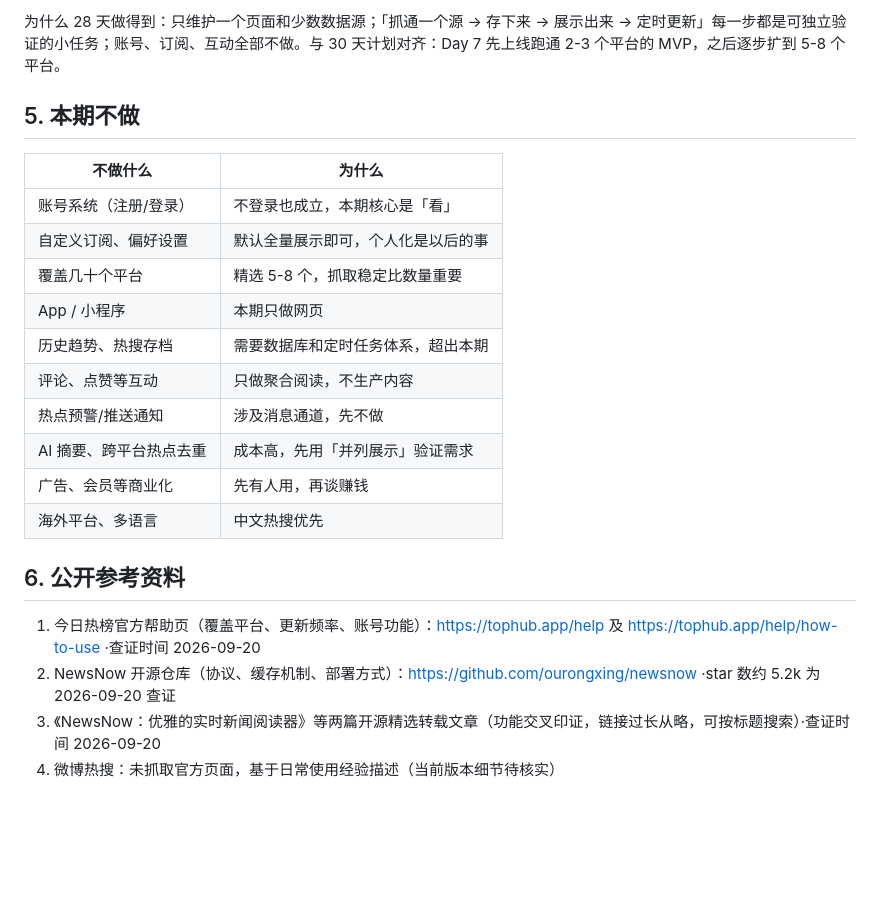
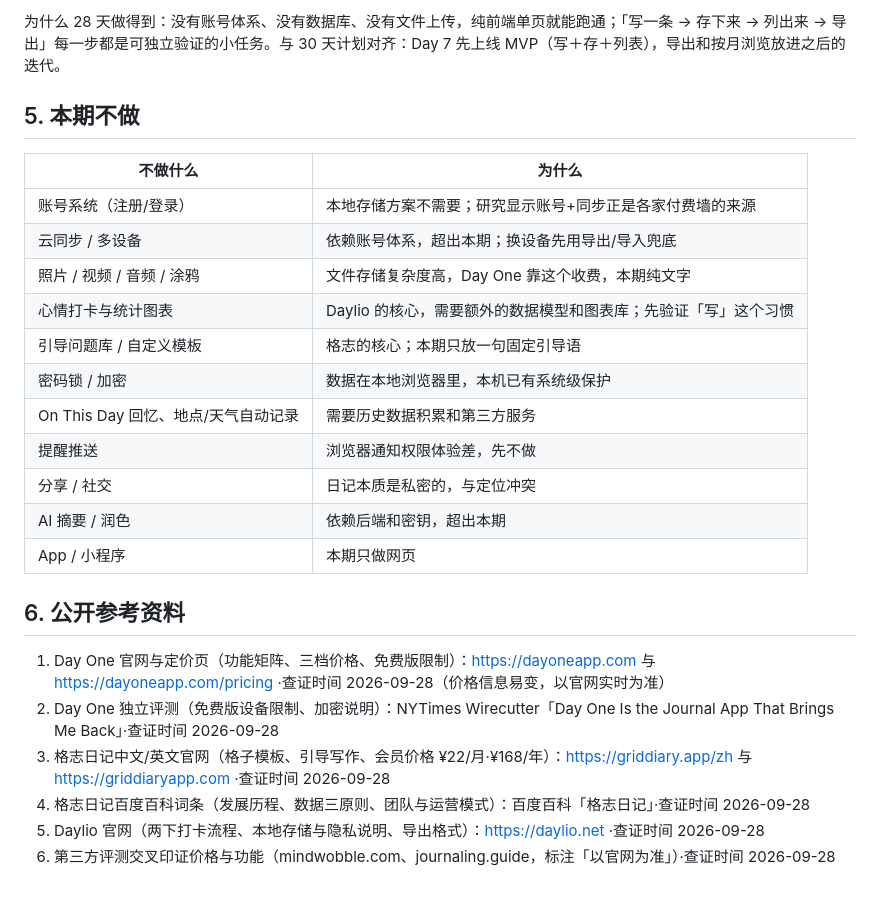
Before and after one commit to beliyaop/my-website, a Markdown page: research.md, the part around one of its changes. Drawn GitHub-style; blank space fills up the shorter version.

Commit message:
每日日记｜完成需求研究：本期只做本地存储的一句话日记
改了什么：research.md 由「今日热搜」研究替换为「每日日记」研究（旧版见历史提交 0cf2ea7）

加了什么：Day One/格志日记/Daylio 五维度比较、零基础×28 天最小版本提案（一句话日记+本地存储+导出备份）、本期不做 11 项、公开参考资料清单

```diff
--- a/research.md
+++ b/research.md
@@ -54,24 +55,27 @@
 
-为什么 28 天做得到：只维护一个页面和少数数据源；「抓通一个源 → 存下来 → 展示出来 → 定时更新」每一步都是可独立验证的小任务；账号、订阅、互动全部不做。与 30 天计划对齐：Day 7 先上线跑通 2-3 个平台的 MVP，之后逐步扩到 5-8 个平台。
+为什么 28 天做得到：没有账号体系、没有数据库、没有文件上传，纯前端单页就能跑通；「写一条 → 存下来 → 列出来 → 导出」每一步都是可独立验证的小任务。与 30 天计划对齐：Day 7 先上线 MVP（写＋存＋列表），导出和按月浏览放进之后的迭代。
 
 ## 5. 本期不做
 
 | 不做什么 | 为什么 |
 |---|---|
-| 账号系统（注册/登录） | 不登录也成立，本期核心是「看」 |
-| 自定义订阅、偏好设置 | 默认全量展示即可，个人化是以后的事 |
-| 覆盖几十个平台 | 精选 5-8 个，抓取稳定比数量重要 |
+| 账号系统（注册/登录） | 本地存储方案不需要；研究显示账号+同步正是各家付费墙的来源 |
+| 云同步 / 多设备 | 依赖账号体系，超出本期；换设备先用导出/导入兜底 |
+| 照片 / 视频 / 音频 / 涂鸦 | 文件存储复杂度高，Day One 靠这个收费，本期纯文字 |
+| 心情打卡与统计图表 | Daylio 的核心，需要额外的数据模型和图表库；先验证「写」这个习惯 |
+| 引导问题库 / 自定义模板 | 格志的核心；本期只放一句固定引导语 |
+| 密码锁 / 加密 | 数据在本地浏览器里，本机已有系统级保护 |
+| On This Day 回忆、地点/天气自动记录 | 需要历史数据积累和第三方服务 |
+| 提醒推送 | 浏览器通知权限体验差，先不做 |
+| 分享 / 社交 | 日记本质是私密的，与定位冲突 |
+| AI 摘要 / 润色 | 依赖后端和密钥，超出本期 |
 | App / 小程序 | 本期只做网页 |
-| 历史趋势、热搜存档 | 需要数据库和定时任务体系，超出本期 |
-| 评论、点赞等互动 | 只做聚合阅读，不生产内容 |
-| 热点预警/推送通知 | 涉及消息通道，先不做 |
-| AI 摘要、跨平台热点去重 | 成本高，先用「并列展示」验证需求 |
-| 广告、会员等商业化 | 先有人用，再谈赚钱 |
-| 海外平台、多语言 | 中文热搜优先 |
 
 ## 6. 公开参考资料
 
-1. 今日热榜官方帮助页（覆盖平台、更新频率、账号功能）：https://tophub.app/help 及 https://tophub.app/help/how-to-use ·查证时间 2026-09-20
-2. NewsNow 开源仓库（协议、缓存机制、部署方式）：https://github.com/ourongxing/newsnow ·star 数约 5.2k 为 2026-09-20 查证
-3. 《NewsNow：优雅的实时新闻阅读器》等两篇开源精选转载文章（功能交叉印证，链接过长从略，可按标题搜索）·查证时间 2026-09-20
-4. 微博热搜：未抓取官方页面，基于日常使用经验描述（当前版本细节待核实）
+1. Day One 官网与定价页（功能矩阵、三档价格、免费版限制）：https://dayoneapp.com 与 https://dayoneapp.com/pricing ·查证时间 2026-09-28（价格信息易变，以官网实时为准）
+2. Day One 独立评测（免费版设备限制、加密说明）：NYTimes Wirecutter「Day One Is the Journal App That Brings Me Back」·查证时间 2026-09-28
+3. 格志日记中文/英文官网（格子模板、引导写作、会员价格 ¥22/月·¥168/年）：https://griddiary.app/zh 与 https://griddiaryapp.com ·查证时间 2026-09-28
+4. 格志日记百度百科词条（发展历程、数据三原则、团队与运营模式）：百度百科「格志日记」·查证时间 2026-09-28
+5. Daylio 官网（两下打卡流程、本地存储与隐私说明、导出格式）：https://daylio.net ·查证时间 2026-09-28
+6. 第三方评测交叉印证价格与功能（mindwobble.com、journaling.guide，标注「以官网为准」）·查证时间 2026-09-28
```
Also changed, not shown: other parts of research.md (+28 -27 lines).
